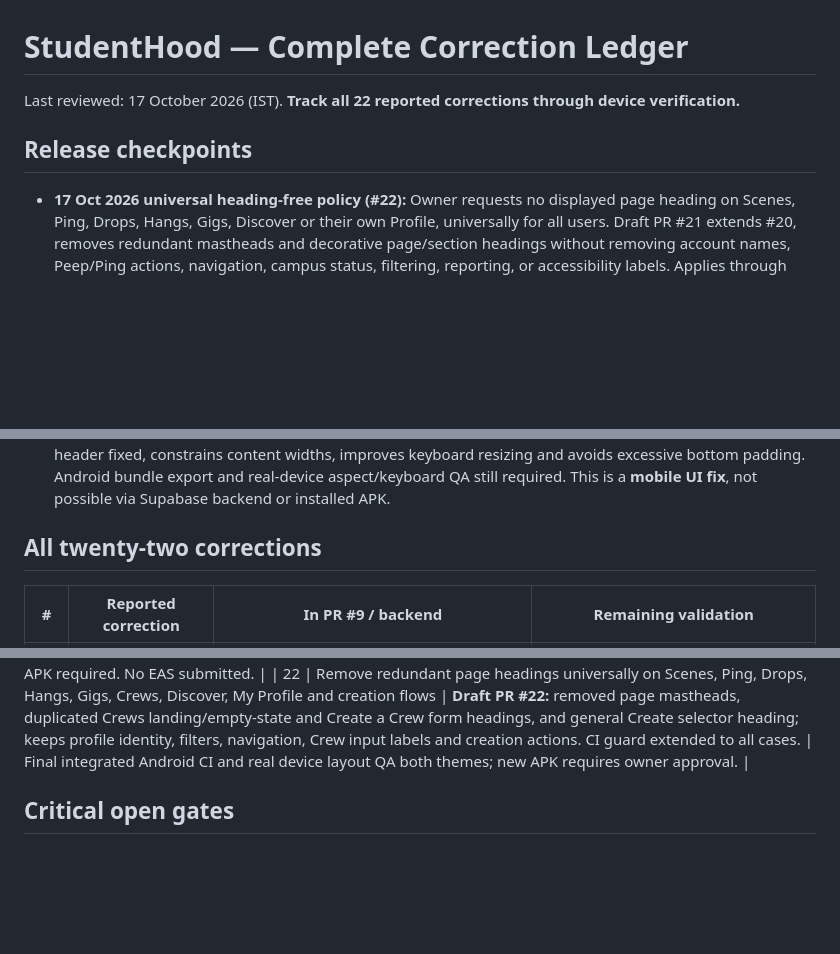
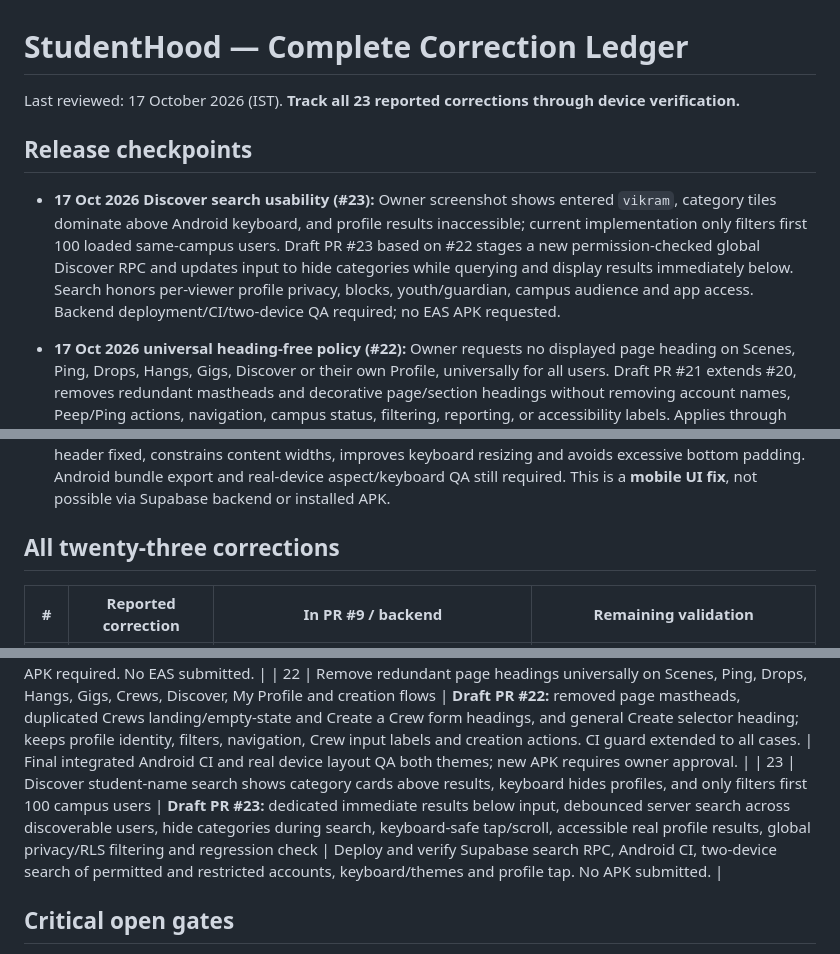
Before and after one commit to kishorerohy/StudentHood, a Markdown page: docs/PENDING_CORRECTIONS.md, 3 parts joined by grey strips. Drawn GitHub-style; blank space fills up the shorter version.

Commit message:
docs: track #23 Discover search keyboard/results and server permission fix

```diff
--- a/docs/PENDING_CORRECTIONS.md
+++ b/docs/PENDING_CORRECTIONS.md
@@ -1,8 +1,10 @@
 # StudentHood — Complete Correction Ledger
 
-Last reviewed: 17 October 2026 (IST). **Track all 22 reported corrections through device verification.**
+Last reviewed: 17 October 2026 (IST). **Track all 23 reported corrections through device verification.**
 
 ## Release checkpoints
+- **17 Oct 2026 Discover search usability (#23):** Owner screenshot shows entered `vikram`, category tiles dominate above Android keyboard, and profile results inaccessible; current implementation only filters first 100 loaded same-campus users. Draft PR #23 based on #22 stages a new permission-checked global Discover RPC and updates input to hide categories while querying and display results immediately below. Search honors per-viewer profile privacy, blocks, youth/guardian, campus audience and app access. Backend deployment/CI/two-device QA required; no EAS APK requested.
+
 - **17 Oct 2026 universal heading-free policy (#22):** Owner requests no displayed page heading on Scenes, Ping, Drops, Hangs, Gigs, Discover or their own Profile, universally for all users. Draft PR #21 extends #20, removes redundant mastheads and decorative page/section headings without removing account names, Peep/Ping actions, navigation, campus status, filtering, reporting, or accessibility labels. Applies through shared screens/components, no named-user exceptions. Adds `check-headerless-primary-pages.js` to CI. Android device QA and release approval pending; **no APK submission triggered**.
 
 - **17 Oct 2026 Scenes Pulse correction (#21):** User explicitly wants NO heading or See all above the strip: only **+ Pulse soon** followed by actual, active Pulse posts from mutual Peeps. Existing ScenesScreen incorrectly mapped Campus profiles to Pulse circles, even with no Pulse content. PR #20 branches from #19; adds proper access-scoped live Pulse RPC, private scoped media, in-app text/image overlay, video external signed-link playback, and post-publication Report. Pulse count in production was zero during inspection; there is no fake data. **Production Supabase migration `active_mutual_peeps_pulse_row` APPLIED**, private-media RLS and authenticated feed permissions verified, zero real Pulse entries remain. Final Android CI run [#318](https://github.com/kishorerohy/StudentHood/actions/runs/39046408035) **SUCCESS** after fixing a JSX refresh-control typo. Physical two-phone QA remains; no EAS build approved or submitted.
@@ -40,7 +42,7 @@ Last reviewed: 17 October 2026 (IST). **Track all 22 reported corrections throug
 
 - **16 Oct 2026 Ping Compose report:** Screenshot shows Ping placeholder rather than actual message composer. **PR #14** stages Compose Ping, private one-to-one text threads and recipient-accepted non-Peep message requests under existing age/guardian and Ping permission rules. **Production SQL migration APPLIED** and audited (two RLS-protected tables, 0 existing threads/messages, signed-in RPC grants verified, no direct authenticated table access); Android bundle CI passed. Real-device messaging QA and approved APK still pending; no automated real-user messages. No test-profile privacy bypass.\n\n- **16 Oct 2026 Android Edit Profile screenshot:** institution full-screen modal's title/back/refresh overlap the system status bar. **PR #15** wraps the native Modal in its own SafeAreaProvider and inset-aware SafeAreaView; keeps the header fixed, constrains content widths, improves keyboard resizing and avoids excessive bottom padding. Android bundle export and real-device aspect/keyboard QA still required. This is a **mobile UI fix**, not possible via Supabase backend or installed APK.
 
-## All twenty-two corrections
+## All twenty-three corrections
 
 | # | Reported correction | In PR #9 / backend | Remaining validation |
 |---|---|---|---|
@@ -66,6 +68,7 @@ Last reviewed: 17 October 2026 (IST). **Track all 22 reported corrections throug
 | 20 | Ping header should open per-contact settings; allow history, search, profile view and universal Block/Unblock | **PR #19**: UI staged. Supabase backend migrations `ping_universal_blocks_and_conversation_search` and `ping_generic_block_ux_status` **APPLIED**; blocked interaction gates verified, generic reply-disabled status on both devices, old message history retained | Android CI and two-phone blocking/unblocking, history/search, light/dark and cross-account QA. Existing APK lacks new UI; no new APK submitted. |
 | 21 | Scenes Pulse row still says Campus people and lists arbitrary campus profiles | **PR #20** heading-free **+ Pulse soon** shortcut, then real, approved, unexpired posts from mutual Peeps; private-media policy and secure feed **deployed**, image/text viewer, report controls and periodic refresh. CI success (Android export passed) | Physical 2-device testing of post/expiry/media/block and no fake cards; next approved APK required. No EAS submitted. |
 | 22 | Remove redundant page headings universally on Scenes, Ping, Drops, Hangs, Gigs, Crews, Discover, My Profile and creation flows | **Draft PR #22:** removed page mastheads, duplicated Crews landing/empty-state and Create a Crew form headings, and general Create selector heading; keeps profile identity, filters, navigation, Crew input labels and creation actions. CI guard extended to all cases. | Final integrated Android CI and real device layout QA both themes; new APK requires owner approval. |
+| 23 | Discover student-name search shows category cards above results, keyboard hides profiles, and only filters first 100 campus users | **Draft PR #23:** dedicated immediate results below input, debounced server search across discoverable users, hide categories during search, keyboard-safe tap/scroll, accessible real profile results, global privacy/RLS filtering and regression check | Deploy and verify Supabase search RPC, Android CI, two-device search of permitted and restricted accounts, keyboard/themes and profile tap. No APK submitted. |
 
 ## Critical open gates
 - Automated Expo Doctor, native introspection, Android JS export must pass at latest release HEAD.
```
